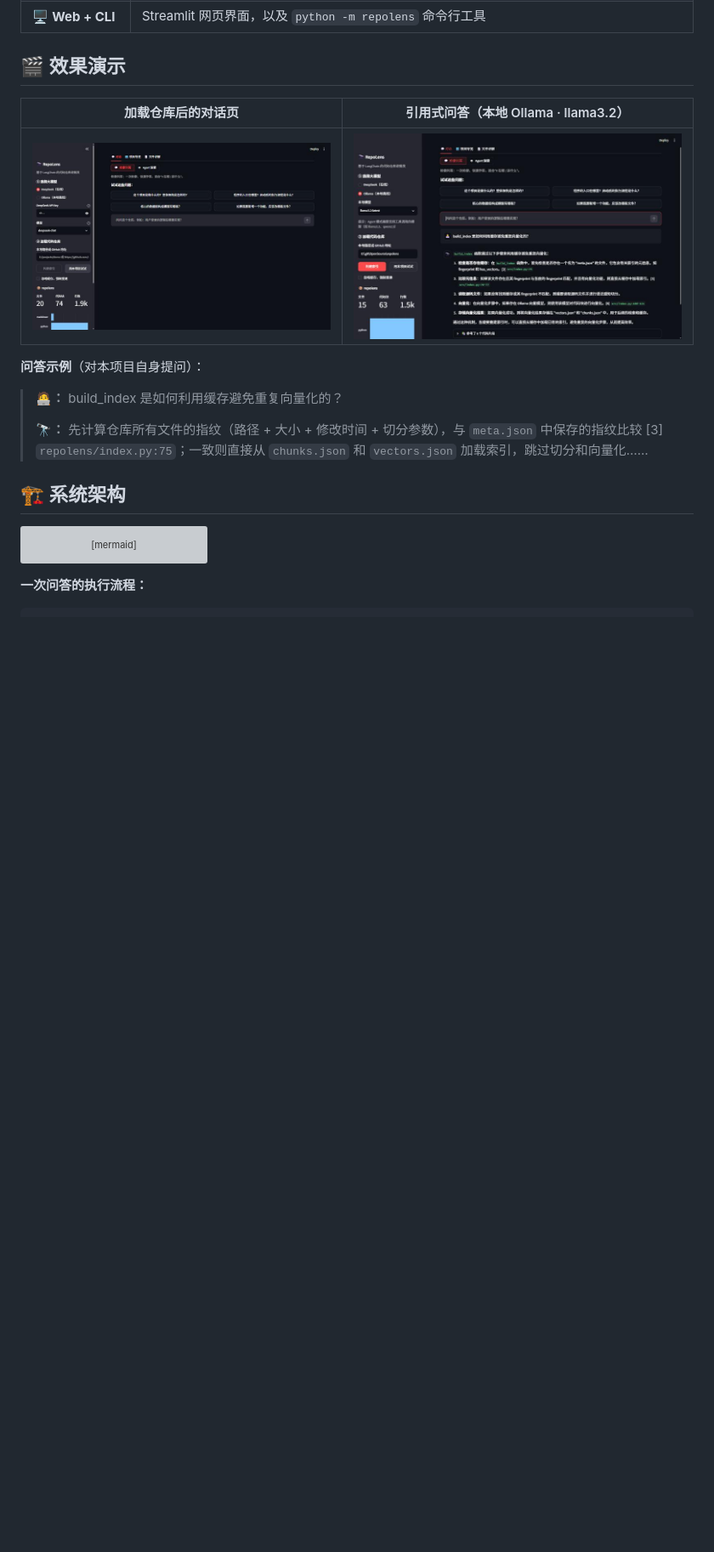
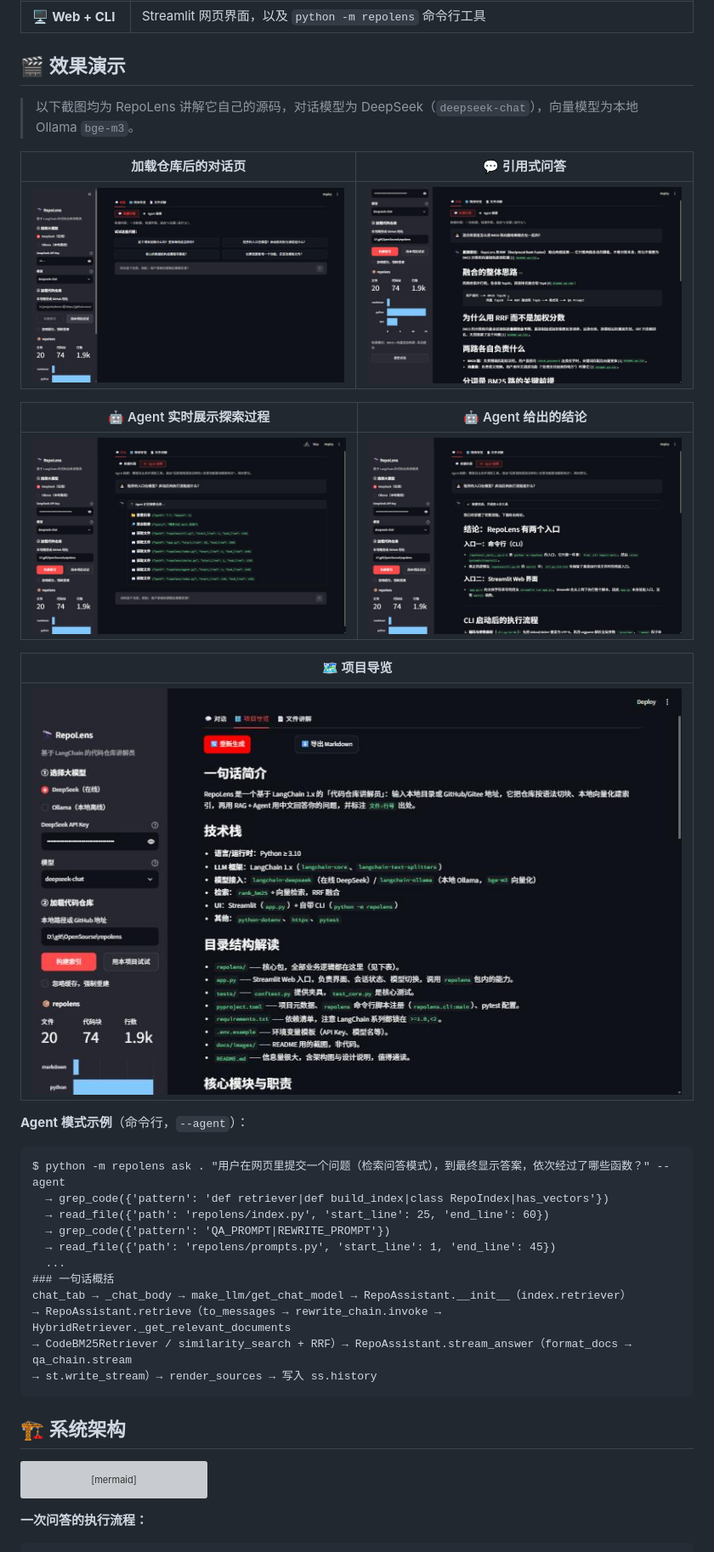
Before and after one commit to Red-Sa1t/repolens, a Markdown page: README.md, the part around the change. Shown at 85% size. GitHub-like rendering; pictures changed too: docs/images/agent-answer.jpg (added), docs/images/agent.jpg (added), docs/images/overview.jpg (added); blank space fills up the shorter version; grey boxes are pictures that could not be loaded.

Commit message:
docs: 补充 DeepSeek 实测截图与 Agent 示例；限制回答标题层级
Co-Authored-By: Claude Opus 5.5 <noreply@anthropic.com>

````diff
--- a/README.md
+++ b/README.md
@@ -53,15 +53,35 @@ RepoLens 用 **RAG（检索增强生成）+ Agent** 解决这个问题：先把
 
 ## 🎬 效果演示
 
-| 加载仓库后的对话页 | 引用式问答（本地 Ollama · llama3.2） |
+> 以下截图均为 RepoLens 讲解它自己的源码，对话模型为 DeepSeek（`deepseek-chat`），向量模型为本地 Ollama `bge-m3`。
+
+| 加载仓库后的对话页 | 💬 引用式问答 |
 | --- | --- |
 | ![对话页](docs/images/home.jpg) | ![问答](docs/images/qa.jpg) |
 
-**问答示例**（对本项目自身提问）：
+| 🤖 Agent 实时展示探索过程 | 🤖 Agent 给出的结论 |
+| --- | --- |
+| ![Agent 过程](docs/images/agent.jpg) | ![Agent 结论](docs/images/agent-answer.jpg) |
 
-> **🧑‍💻：** build_index 是如何利用缓存避免重复向量化的？
->
-> **🔭：** 先计算仓库所有文件的指纹（路径 + 大小 + 修改时间 + 切分参数），与 `meta.json` 中保存的指纹比较 [3] `repolens/index.py:75`；一致则直接从 `chunks.json` 和 `vectors.json` 加载索引，跳过切分和向量化……
+| 🗺️ 项目导览 |
+| --- |
+| ![导览](docs/images/overview.jpg) |
+
+**Agent 模式示例**（命令行，`--agent`）：
+
+```text
+$ python -m repolens ask . "用户在网页里提交一个问题（检索问答模式），到最终显示答案，依次经过了哪些函数？" --agent
+  → grep_code({'pattern': 'def retriever|def build_index|class RepoIndex|has_vectors'})
+  → read_file({'path': 'repolens/index.py', 'start_line': 25, 'end_line': 60})
+  → grep_code({'pattern': 'QA_PROMPT|REWRITE_PROMPT'})
+  → read_file({'path': 'repolens/prompts.py', 'start_line': 1, 'end_line': 45})
+  ...
+### 一句话概括
+chat_tab → _chat_body → make_llm/get_chat_model → RepoAssistant.__init__（index.retriever）
+→ RepoAssistant.retrieve（to_messages → rewrite_chain.invoke → HybridRetriever._get_relevant_documents
+→ CodeBM25Retriever / similarity_search + RRF）→ RepoAssistant.stream_answer（format_docs → qa_chain.stream
+→ st.write_stream）→ render_sources → 写入 ss.history
+```
 
 ## 🏗️ 系统架构
 
````
Also changed, not shown: 1 other file.
